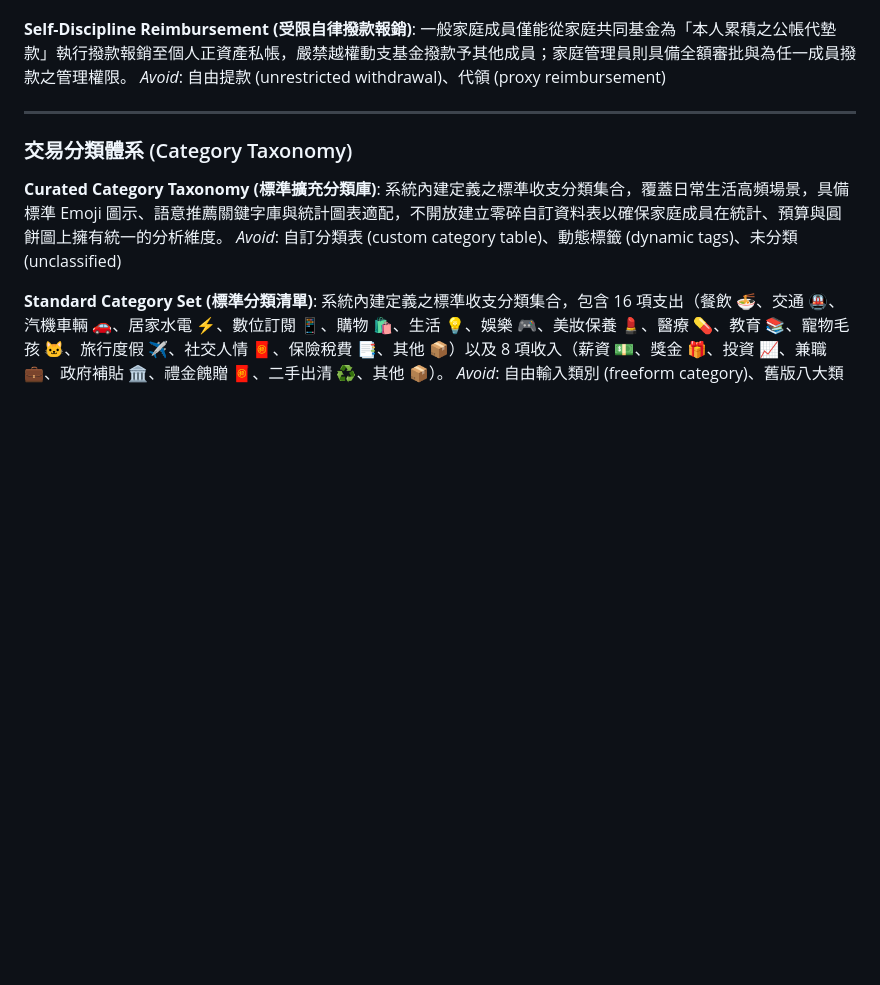
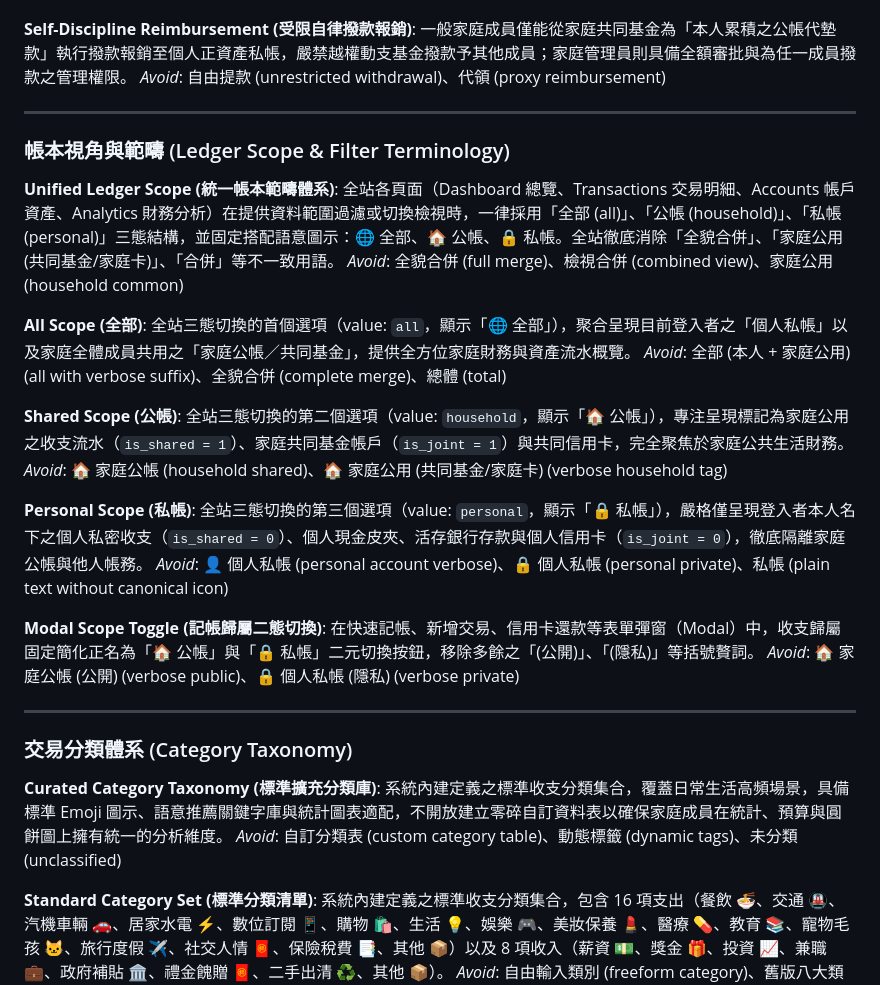
Before and after one commit to onion523/my-money, a Markdown page: CONTEXT.md, the part around the change. Rendered like a GitHub page; blank space fills up the shorter version.

```diff
--- a/CONTEXT.md
+++ b/CONTEXT.md
@@ -148,6 +148,30 @@ _Avoid_: 自由提款 (unrestricted withdrawal)、代領 (proxy reimbursement)
 
 ---
 
+### 帳本視角與範疇 (Ledger Scope & Filter Terminology)
+
+**Unified Ledger Scope (統一帳本範疇體系)**:
+全站各頁面（Dashboard 總覽、Transactions 交易明細、Accounts 帳戶資產、Analytics 財務分析）在提供資料範圍過濾或切換檢視時，一律採用「全部 (all)」、「公帳 (household)」、「私帳 (personal)」三態結構，並固定搭配語意圖示：🌐 全部、🏠 公帳、🔒 私帳。全站徹底消除「全貌合併」、「家庭公用 (共同基金/家庭卡)」、「合併」等不一致用語。
+_Avoid_: 全貌合併 (full merge)、檢視合併 (combined view)、家庭公用 (household common)
+
+**All Scope (全部)**:
+全站三態切換的首個選項（value: `all`，顯示「🌐 全部」），聚合呈現目前登入者之「個人私帳」以及家庭全體成員共用之「家庭公帳／共同基金」，提供全方位家庭財務與資產流水概覽。
+_Avoid_: 全部 (本人 + 家庭公用) (all with verbose suffix)、全貌合併 (complete merge)、總體 (total)
+
+**Shared Scope (公帳)**:
+全站三態切換的第二個選項（value: `household`，顯示「🏠 公帳」），專注呈現標記為家庭公用之收支流水（`is_shared = 1`）、家庭共同基金帳戶（`is_joint = 1`）與共同信用卡，完全聚焦於家庭公共生活財務。
+_Avoid_: 🏠 家庭公帳 (household shared)、🏠 家庭公用 (共同基金/家庭卡) (verbose household tag)
+
+**Personal Scope (私帳)**:
+全站三態切換的第三個選項（value: `personal`，顯示「🔒 私帳」），嚴格僅呈現登入者本人名下之個人私密收支（`is_shared = 0`）、個人現金皮夾、活存銀行存款與個人信用卡（`is_joint = 0`），徹底隔離家庭公帳與他人帳務。
+_Avoid_: 👤 個人私帳 (personal account verbose)、🔒 個人私帳 (personal private)、私帳 (plain text without canonical icon)
+
+**Modal Scope Toggle (記帳歸屬二態切換)**:
+在快速記帳、新增交易、信用卡還款等表單彈窗（Modal）中，收支歸屬固定簡化正名為「🏠 公帳」與「🔒 私帳」二元切換按鈕，移除多餘之「(公開)」、「(隱私)」等括號贅詞。
+_Avoid_: 🏠 家庭公帳 (公開) (verbose public)、🔒 個人私帳 (隱私) (verbose private)
+
+---
+
 ### 交易分類體系 (Category Taxonomy)
 
 **Curated Category Taxonomy (標準擴充分類庫)**:
```
Also changed, not shown: docs/adr/0014-unified-scope-terminology-and-switch-hierarchy.md (added, +59 -0 lines).
